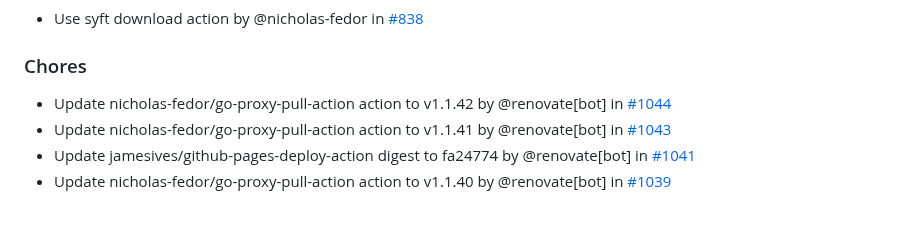
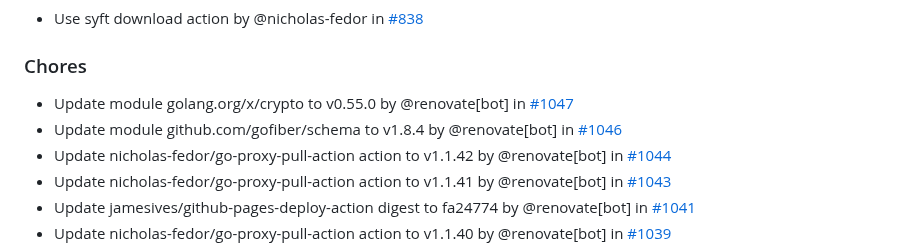
Before and after one commit to nicholas-fedor/eui64-calculator, a Markdown page: CHANGELOG.md, the part around the change. Rendered like a GitHub page; blank space fills up the shorter version.

Commit message:
docs(changelog): update changelog for main (#1048)
Co-authored-by: github-actions[bot] <41898282+github-actions[bot]@users.noreply.github.com>

```diff
--- a/CHANGELOG.md
+++ b/CHANGELOG.md
@@ -18,6 +18,8 @@ and this project adheres to [Semantic Versioning](https://semver.org/spec/v2.0.0
 
 ### Chores
 
+- Update module golang.org/x/crypto to v0.55.0 by @renovate[bot] in [#1047](https://github.com/nicholas-fedor/eui64-calculator/pull/1047)
+- Update module github.com/gofiber/schema to v1.8.4 by @renovate[bot] in [#1046](https://github.com/nicholas-fedor/eui64-calculator/pull/1046)
 - Update nicholas-fedor/go-proxy-pull-action action to v1.1.42 by @renovate[bot] in [#1044](https://github.com/nicholas-fedor/eui64-calculator/pull/1044)
 - Update nicholas-fedor/go-proxy-pull-action action to v1.1.41 by @renovate[bot] in [#1043](https://github.com/nicholas-fedor/eui64-calculator/pull/1043)
 - Update jamesives/github-pages-deploy-action digest to fa24774 by @renovate[bot] in [#1041](https://github.com/nicholas-fedor/eui64-calculator/pull/1041)
```
